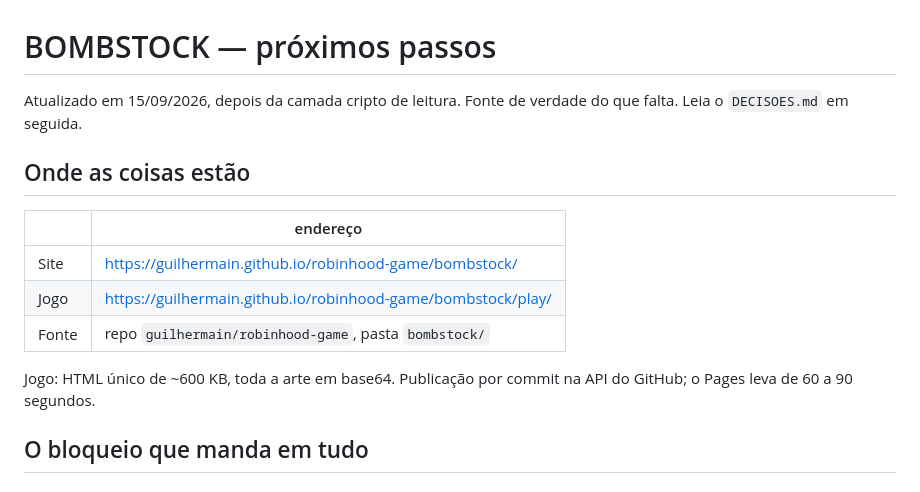
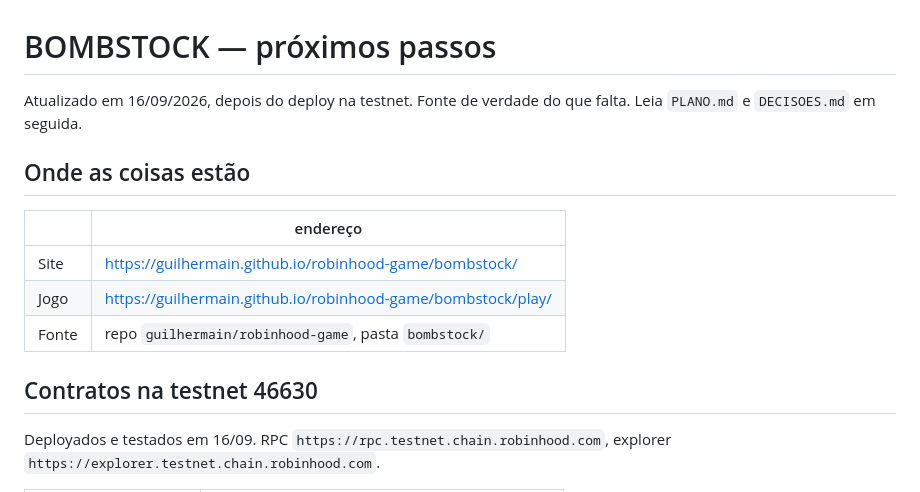
Before and after one commit to guilhermain/robinhood-game, a Markdown page: bombstock/PROXIMOS_PASSOS.md, the part around one of its changes. Drawn GitHub-style.

Commit message:
proximos passos apos o deploy na testnet e o heroi virar NFT

```diff
--- a/bombstock/PROXIMOS_PASSOS.md
+++ b/bombstock/PROXIMOS_PASSOS.md
@@ -1,7 +1,7 @@
 # BOMBSTOCK — próximos passos
 
-Atualizado em 15/09/2026, depois da camada cripto de leitura.
-Fonte de verdade do que falta. Leia o `DECISOES.md` em seguida.
+Atualizado em 16/09/2026, depois do deploy na testnet.
+Fonte de verdade do que falta. Leia `PLANO.md` e `DECISOES.md` em seguida.
 
 ## Onde as coisas estão
 
@@ -11,8 +11,8 @@ Fonte de verdade do que falta. Leia o `DECISOES.md` em seguida.
 | Jogo | https://guilhermain.github.io/robinhood-game/bombstock/play/ |
 | Fonte | repo `guilhermain/robinhood-game`, pasta `bombstock/` |
 
-Jogo: HTML único de ~600 KB, toda a arte em base64. Publicação por commit na
-API do GitHub; o Pages leva de 60 a 90 segundos.
+## Contratos na testnet 46630
 
-## O bloqueio que manda em tudo
+Deployados e testados em 16/09. RPC `https://rpc.testnet.chain.robinhood.com`,
+explorer `https://explorer.testnet.chain.robinhood.com`.
 
```
Also changed, not shown: other parts of bombstock/PROXIMOS_PASSOS.md (+79 -83 lines).
